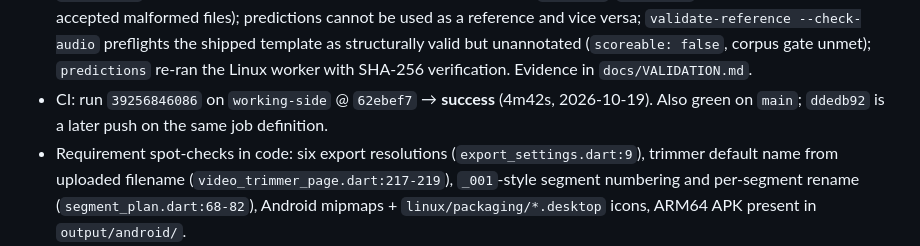
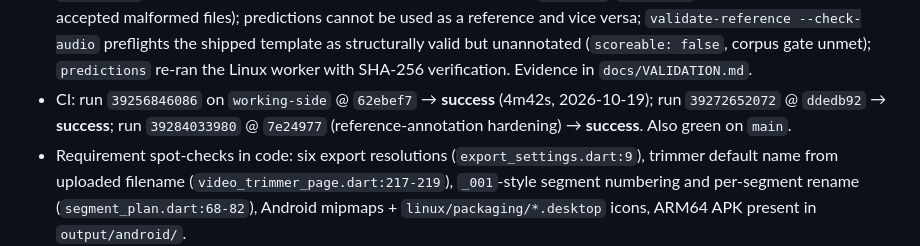
Before and after one commit to mahmoud-khaled23/quran_reel_maker, a Markdown page: docs/PROJECT_STATUS.md, the part around the change. Drawn GitHub-style.

Commit message:
Record verified CI run for the alignment hardening commit

```diff
--- a/docs/PROJECT_STATUS.md
+++ b/docs/PROJECT_STATUS.md
@@ -40,8 +40,9 @@ All 14 requested requirements are implemented. Verified this session:
   gate unmet); `predictions` re-ran the Linux worker with SHA-256 verification.
   Evidence in `docs/VALIDATION.md`.
 - CI: run `39256846086` on `working-side` @ `62ebef7` → **success** (4m42s,
-  2026-10-19). Also green on `main`; `ddedb92` is a later push on the same job
-  definition.
+  2026-10-19); run `39272652072` @ `ddedb92` → **success**; run `39284033980`
+  @ `7e24977` (reference-annotation hardening) → **success**. Also green on
+  `main`.
 - Requirement spot-checks in code: six export resolutions
   (`export_settings.dart:9`), trimmer default name from uploaded filename
   (`video_trimmer_page.dart:217-219`), `_001`-style segment numbering and
```
